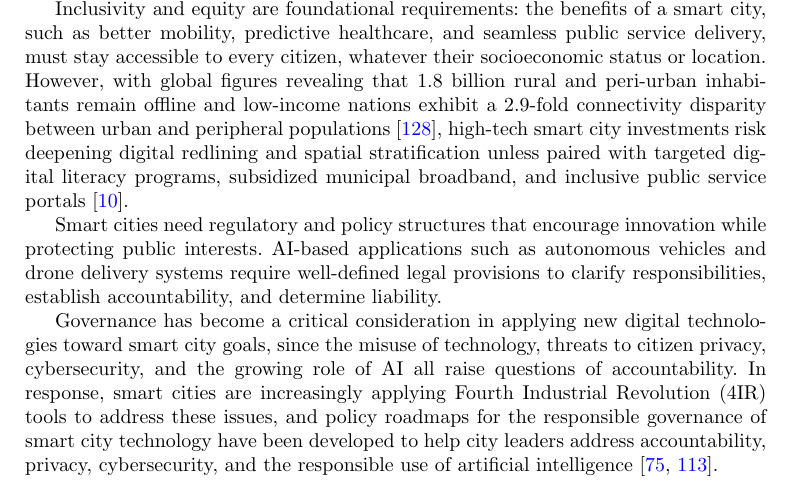
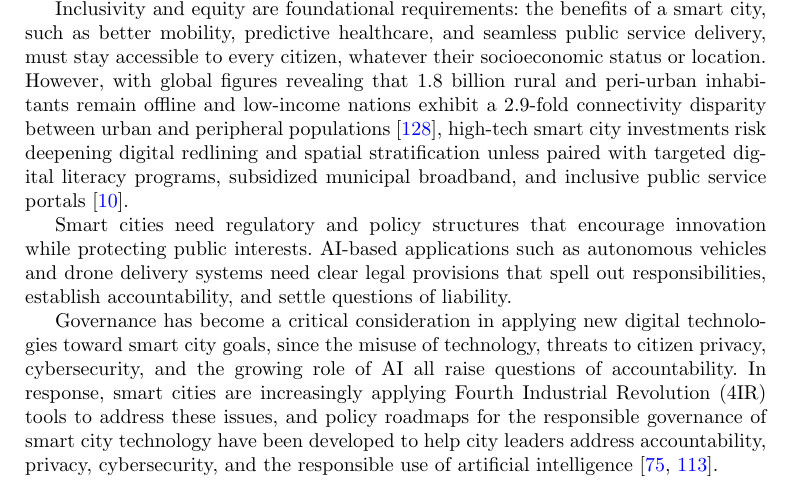
Before and after one commit to DerrickUnleashed/DesignSmartCities, a LaTeX paper (main.tex): part of page 40 of 54, cut so that both start at the same text. Compiled offline with pdfLaTeX.

Commit message:
edit section 6

```diff
--- a/main.tex
+++ b/main.tex
@@ -1094,7 +1094,7 @@ Data privacy and cybersecurity are major concerns because smart cities collect a
 
 Inclusivity and equity are foundational requirements: the benefits of a smart city, such as better mobility, predictive healthcare, and seamless public service delivery, must stay accessible to every citizen, whatever their socioeconomic status or location. However, with global figures revealing that 1.8 billion rural and peri-urban inhabitants remain offline and low-income nations exhibit a 2.9-fold connectivity disparity between urban and peripheral populations \cite{r128}, high-tech smart city investments risk deepening digital redlining and spatial stratification unless paired with targeted digital literacy programs, subsidized municipal broadband, and inclusive public service portals \cite{r101}.
 
-Smart cities need regulatory and policy structures that encourage innovation while protecting public interests. AI-based applications such as autonomous vehicles and drone delivery systems require well-defined legal provisions to clarify responsibilities, establish accountability, and determine liability.
+Smart cities need regulatory and policy structures that encourage innovation while protecting public interests. AI-based applications such as autonomous vehicles and drone delivery systems need clear legal provisions that spell out responsibilities, establish accountability, and settle questions of liability.
 
 Governance has become a critical consideration in applying new digital technologies toward smart city goals, since the misuse of technology, threats to citizen privacy, cybersecurity, and the growing role of AI all raise questions of accountability. In response, smart cities are increasingly applying Fourth Industrial Revolution (4IR) tools to address these issues, and policy roadmaps for the responsible governance of smart city technology have been developed to help city leaders address accountability, privacy, cybersecurity, and the responsible use of artificial intelligence \cite{r94,r117}.
 
```
